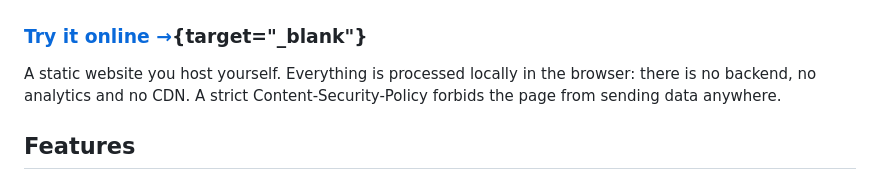
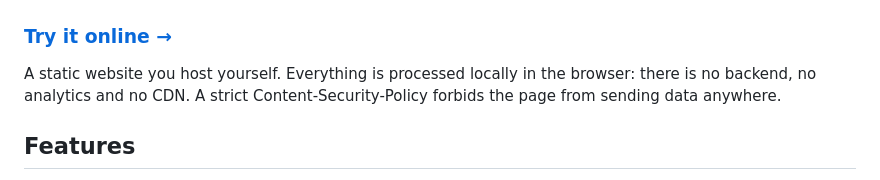
Before and after one commit to ovasendin/markdown_preview_editor, a Markdown page: README.md, the part around the change. Rendered like a GitHub page.

Commit message:
Remove unsupported target attribute from Try it online link

```diff
--- a/README.md
+++ b/README.md
@@ -12,7 +12,7 @@
 
 </div>
 
-### [Try it online →](https://ovasendin.github.io/markdown_preview_editor/){target="_blank"}
+### [Try it online →](https://ovasendin.github.io/markdown_preview_editor/)
 
 A static website you host yourself. Everything is processed locally in the browser: there is no backend, no analytics and no CDN. A strict Content-Security-Policy forbids the page from sending data anywhere.
 
```
